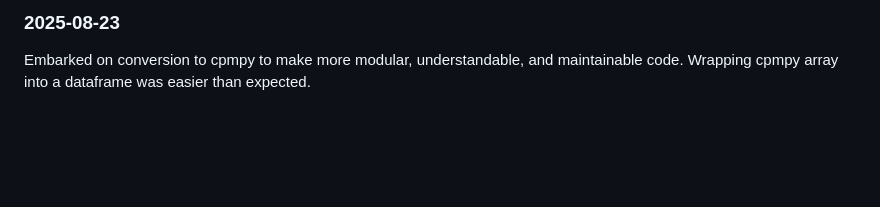
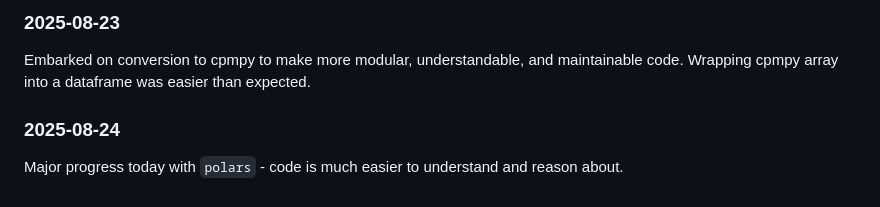
Before and after one commit to whitehaven/residency-mastermind, a Markdown page: README.md, the part around the change printed below. GitHub-like rendering; blank space fills up the shorter version.

Commit message:
readme update with new strategy

```diff
--- a/README.md
+++ b/README.md
@@ -120,3 +120,7 @@ Trialed polars for easier syntax, but the rigidity of the Arrow datatypes means
 
 Embarked on conversion to cpmpy to make more modular, understandable, and maintainable code. Wrapping cpmpy array into a
 dataframe was easier than expected.
+
+### 2025-08-24
+
+Major progress today with `polars` - code is much easier to understand and reason about.
```
Also changed, not shown: other parts of README.md (+1 -1 lines).
